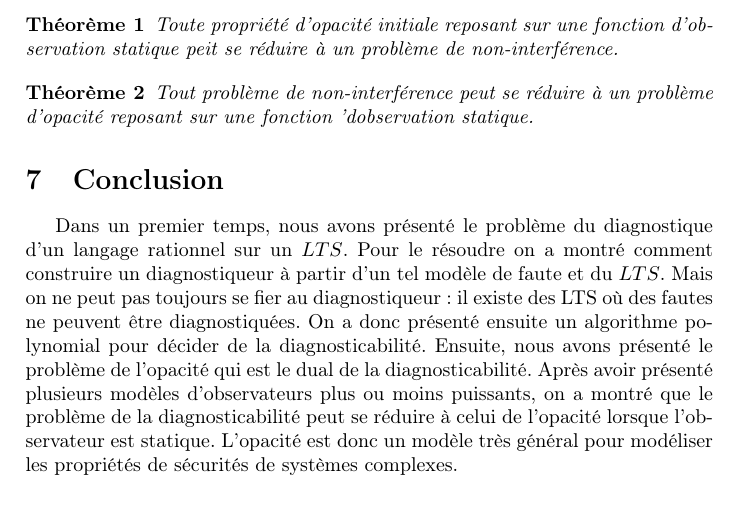
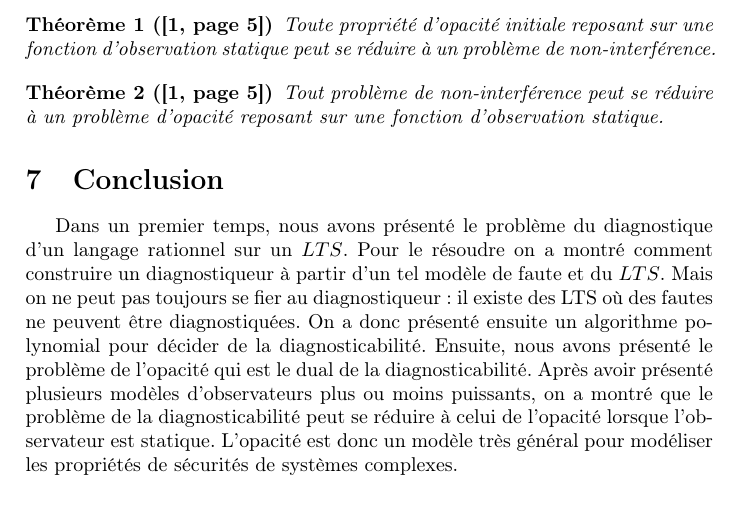
Before and after one commit to xavierm02/Projet-M1, a LaTeX document (main.tex): part of page 8 of 8, cut so that both start at the same text. Compiled offline with pdfLaTeX.

Commit message:
Added cite thm

```diff
--- a/main.tex
+++ b/main.tex
@@ -414,12 +414,12 @@ L'id\'ee de base de la non-interf\'erence est que les labels sont soit high, soi
   Soit $LTS = (S,L,\Delta,S_0)$ un syst\`eme de transition d'\'etats \'etiquett\'e avec $L=L_{high}\sqcup L_{low}$. $LTS$ est non-interf\'erent ssi $\pi_{L_{low}}(L(LTS)) \subseteq L(LTS)$, c'est-\`a-dire si pour chaque run de $LTS$, le run o\`u l'on a enlev\'e tous les \'el\'ements de $L_{high}$ est encore un run.
 \end{mydef}
 
-\begin{myth}
-Toute propri\'et\'e d'opacit\'e initiale reposant sur une fonction d'observation statique peit se r\'eduire \`a un probl\`eme  de non-interf\'erence.
+\begin{myth}[\protect{\cite[page 5]{BryansKMR08}}]
+Toute propri\'et\'e d'opacit\'e initiale reposant sur une fonction d'observation statique peut se r\'eduire \`a un probl\`eme  de non-interf\'erence.
 \end{myth}
 
-\begin{myth}
-Tout probl\`eme de non-interf\'erence peut se r\'eduire \`a un probl\`eme d'opacit\'e reposant sur une fonction 'dobservation statique.
+\begin{myth}[\protect{\cite[page 5]{BryansKMR08}}]
+Tout probl\`eme de non-interf\'erence peut se r\'eduire \`a un probl\`eme d'opacit\'e reposant sur une fonction d'observation statique.
 \end{myth}
 \section{Conclusion}
 
```
